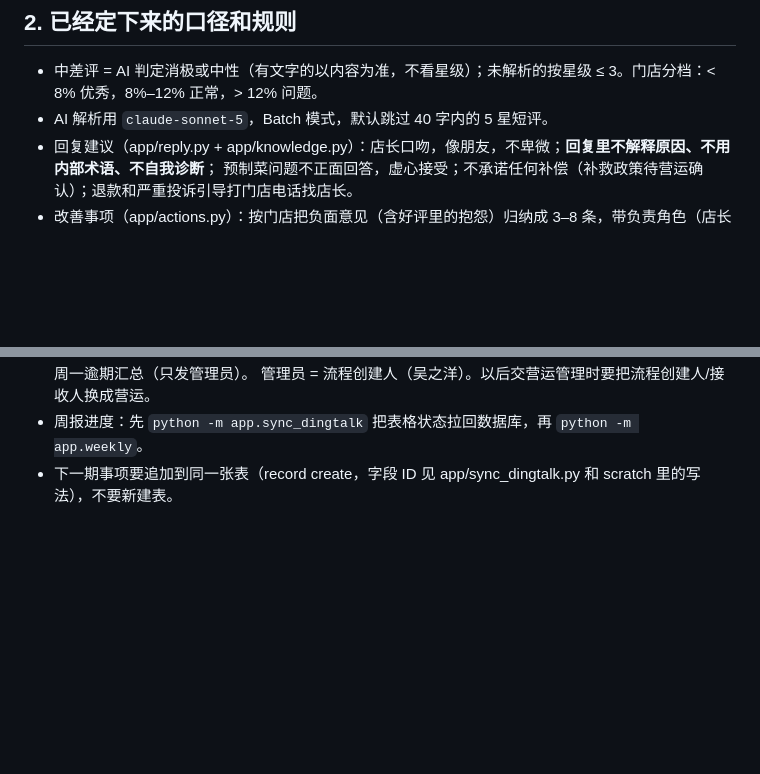
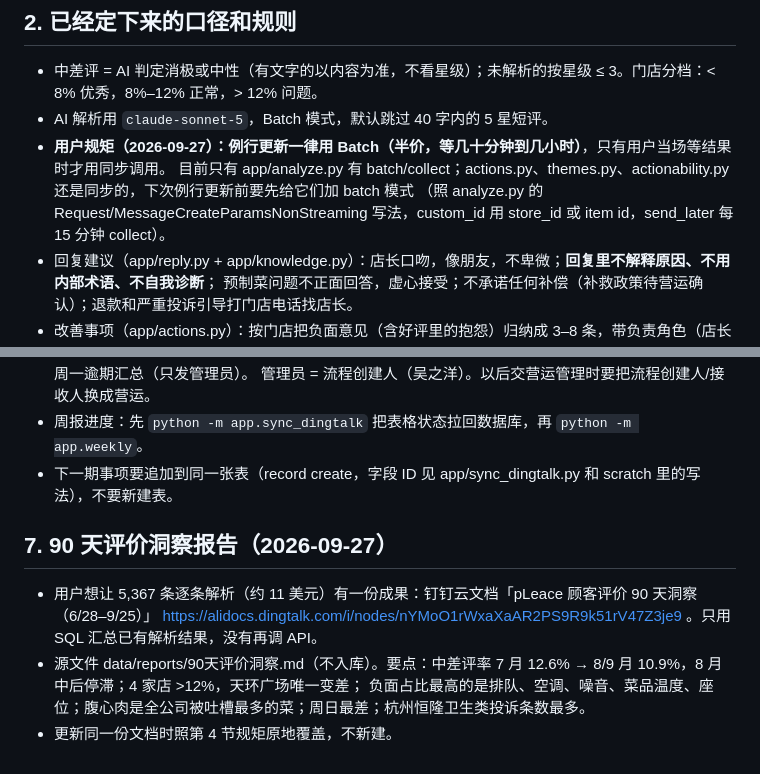
Before and after one commit to galenwu962-hub/steak-flashcards, a Markdown page: review-analytics/HANDOFF.md, 2 parts joined by grey strips. GitHub-like rendering; blank space fills up the shorter version.

Commit message:
Handoff: batch mode for routine updates; 90-day insight report
Co-Authored-By: Claude Opus 5.5 <noreply@anthropic.com>
Claude-Session: https://claude.ai/code/session_01TXq5uA5pteaE9PKL5sxtUK

```diff
--- a/review-analytics/HANDOFF.md
+++ b/review-analytics/HANDOFF.md
@@ -22,6 +22,9 @@ python -m app.analyze status        # 应显示已分析 5,367 条
 
 - 中差评 = AI 判定消极或中性（有文字的以内容为准，不看星级）；未解析的按星级 ≤ 3。门店分档：< 8% 优秀，8%–12% 正常，> 12% 问题。
 - AI 解析用 `claude-sonnet-5`，Batch 模式，默认跳过 40 字内的 5 星短评。
+- **用户规矩（2026-09-27）：例行更新一律用 Batch（半价，等几十分钟到几小时）**，只有用户当场等结果时才用同步调用。
+  目前只有 app/analyze.py 有 batch/collect；actions.py、themes.py、actionability.py 还是同步的，下次例行更新前要先给它们加 batch 模式
+  （照 analyze.py 的 Request/MessageCreateParamsNonStreaming 写法，custom_id 用 store_id 或 item id，send_later 每 15 分钟 collect）。
 - 回复建议（app/reply.py + app/knowledge.py）：店长口吻，像朋友，不卑微；**回复里不解释原因、不用内部术语、不自我诊断**；
   预制菜问题不正面回答，虚心接受；不承诺任何补偿（补救政策待营运确认）；退款和严重投诉引导打门店电话找店长。
 - 改善事项（app/actions.py）：按门店把负面意见（含好评里的抱怨）归纳成 3–8 条，带负责角色（店长 / 品控 / 区域经理）、动作、顾客原话；
@@ -101,3 +104,11 @@ python -m app.analyze status        # 应显示已分析 5,367 条
   管理员 = 流程创建人（吴之洋）。以后交营运管理时要把流程创建人/接收人换成营运。
 - 周报进度：先 `python -m app.sync_dingtalk` 把表格状态拉回数据库，再 `python -m app.weekly`。
 - 下一期事项要追加到同一张表（record create，字段 ID 见 app/sync_dingtalk.py 和 scratch 里的写法），不要新建表。
+
+## 7. 90 天评价洞察报告（2026-09-27）
+
+- 用户想让 5,367 条逐条解析（约 11 美元）有一份成果：钉钉云文档「pLeace 顾客评价 90 天洞察（6/28–9/25）」
+  https://alidocs.dingtalk.com/i/nodes/nYMoO1rWxaXaAR2PS9R9k51rV47Z3je9 。只用 SQL 汇总已有解析结果，没有再调 API。
+- 源文件 data/reports/90天评价洞察.md（不入库）。要点：中差评率 7 月 12.6% → 8/9 月 10.9%，8 月中后停滞；4 家店 >12%，天环广场唯一变差；
+  负面占比最高的是排队、空调、噪音、菜品温度、座位；腹心肉是全公司被吐槽最多的菜；周日最差；杭州恒隆卫生类投诉条数最多。
+- 更新同一份文档时照第 4 节规矩原地覆盖，不新建。
```
